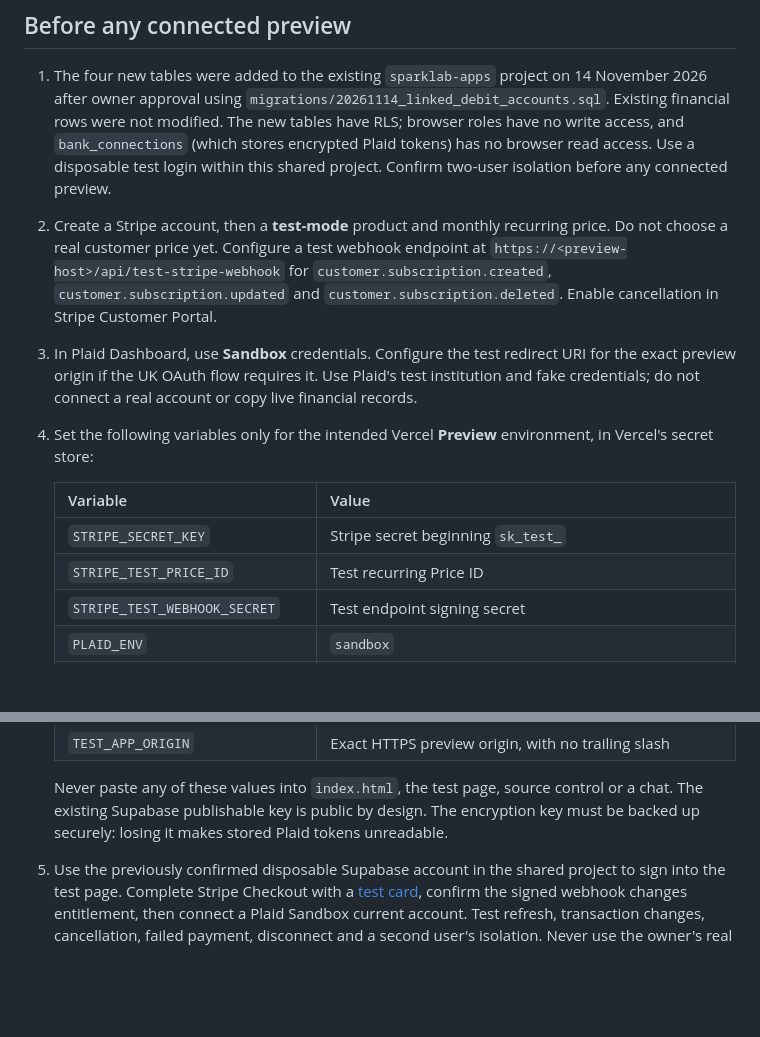
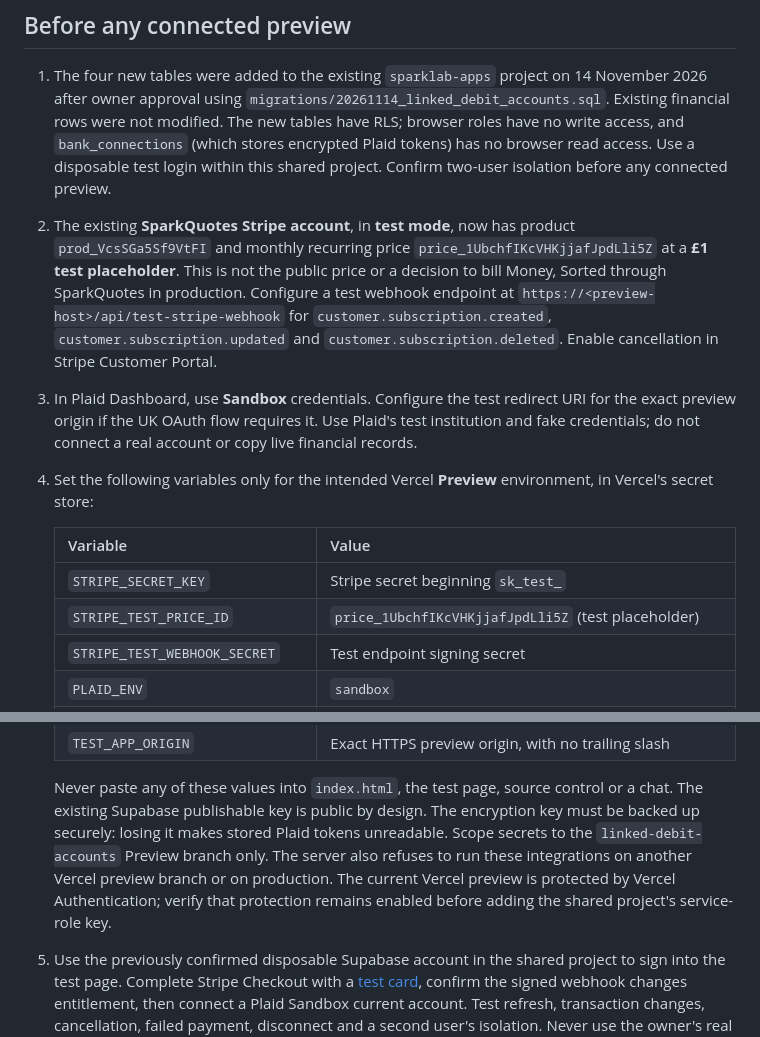
Before and after one commit to WeAreSparkLab/Money-sorted, a Markdown page: TEST_INTEGRATIONS.md, 2 parts joined by grey strips. Rendered like a GitHub page; blank space fills up the shorter version.

```diff
--- a/TEST_INTEGRATIONS.md
+++ b/TEST_INTEGRATIONS.md
@@ -5,14 +5,14 @@ This branch contains **test-only** Stripe Checkout and Plaid Sandbox endpoints.
 ## Before any connected preview
 
 1. The four new tables were added to the existing `sparklab-apps` project on 14 November 2026 after owner approval using `migrations/20261114_linked_debit_accounts.sql`. Existing financial rows were not modified. The new tables have RLS; browser roles have no write access, and `bank_connections` (which stores encrypted Plaid tokens) has no browser read access. Use a disposable test login within this shared project. Confirm two-user isolation before any connected preview.
-2. Create a Stripe account, then a **test-mode** product and monthly recurring price. Do not choose a real customer price yet. Configure a test webhook endpoint at `https://<preview-host>/api/test-stripe-webhook` for `customer.subscription.created`, `customer.subscription.updated` and `customer.subscription.deleted`. Enable cancellation in Stripe Customer Portal.
+2. The existing **SparkQuotes Stripe account**, in **test mode**, now has product `prod_VcsSGa5Sf9VtFI` and monthly recurring price `price_1UbchfIKcVHKjjafJpdLli5Z` at a **£1 test placeholder**. This is not the public price or a decision to bill Money, Sorted through SparkQuotes in production. Configure a test webhook endpoint at `https://<preview-host>/api/test-stripe-webhook` for `customer.subscription.created`, `customer.subscription.updated` and `customer.subscription.deleted`. Enable cancellation in Stripe Customer Portal.
 3. In Plaid Dashboard, use **Sandbox** credentials. Configure the test redirect URI for the exact preview origin if the UK OAuth flow requires it. Use Plaid's test institution and fake credentials; do not connect a real account or copy live financial records.
 4. Set the following variables only for the intended Vercel **Preview** environment, in Vercel's secret store:
 
    | Variable | Value |
    | --- | --- |
    | `STRIPE_SECRET_KEY` | Stripe secret beginning `sk_test_` |
-   | `STRIPE_TEST_PRICE_ID` | Test recurring Price ID |
+   | `STRIPE_TEST_PRICE_ID` | `price_1UbchfIKcVHKjjafJpdLli5Z` (test placeholder) |
    | `STRIPE_TEST_WEBHOOK_SECRET` | Test endpoint signing secret |
    | `PLAID_ENV` | `sandbox` |
    | `PLAID_CLIENT_ID` | Plaid client ID |
@@ -25,6 +25,7 @@ This branch contains **test-only** Stripe Checkout and Plaid Sandbox endpoints.
    | `TEST_APP_ORIGIN` | Exact HTTPS preview origin, with no trailing slash |
 
    Never paste any of these values into `index.html`, the test page, source control or a chat. The existing Supabase publishable key is public by design. The encryption key must be backed up securely: losing it makes stored Plaid tokens unreadable.
+   Scope secrets to the `linked-debit-accounts` Preview branch only. The server also refuses to run these integrations on another Vercel preview branch or on production. The current Vercel preview is protected by Vercel Authentication; verify that protection remains enabled before adding the shared project's service-role key.
 5. Use the previously confirmed disposable Supabase account in the shared project to sign into the test page. Complete Stripe Checkout with a [test card](https://docs.stripe.com/testing), confirm the signed webhook changes entitlement, then connect a Plaid Sandbox current account. Test refresh, transaction changes, cancellation, failed payment, disconnect and a second user's isolation. Never use the owner's real financial records as test data.
 
 ## Known gaps before public release
```
